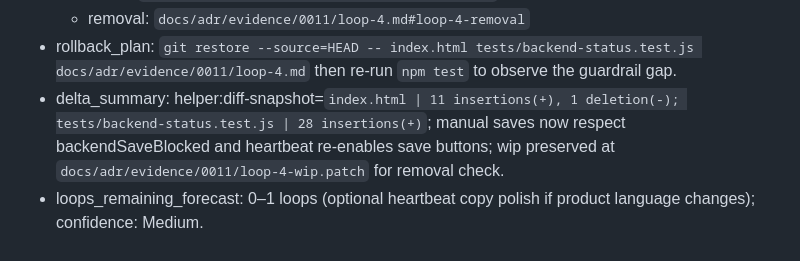
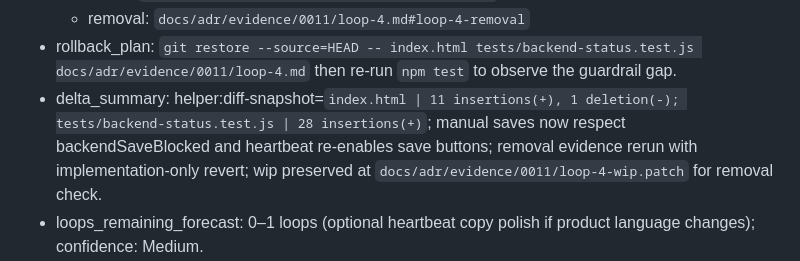
Before and after one commit to jaresty/mobbist, a Markdown page: docs/adr/0011-backend-auto-load-and-config-surface.work-log.md, the part around the change. Drawn GitHub-style.

Commit message:
Update ADR-0011 loop-4 removal evidence

```diff
--- a/docs/adr/0011-backend-auto-load-and-config-surface.work-log.md
+++ b/docs/adr/0011-backend-auto-load-and-config-surface.work-log.md
@@ -80,7 +80,7 @@
   - green: `docs/adr/evidence/0011/loop-4.md#loop-4-green`
   - removal: `docs/adr/evidence/0011/loop-4.md#loop-4-removal`
 - rollback_plan: `git restore --source=HEAD -- index.html tests/backend-status.test.js docs/adr/evidence/0011/loop-4.md` then re-run `npm test` to observe the guardrail gap.
-- delta_summary: helper:diff-snapshot=`index.html | 11 insertions(+), 1 deletion(-); tests/backend-status.test.js | 28 insertions(+)`; manual saves now respect backendSaveBlocked and heartbeat re-enables save buttons; wip preserved at `docs/adr/evidence/0011/loop-4-wip.patch` for removal check.
+- delta_summary: helper:diff-snapshot=`index.html | 11 insertions(+), 1 deletion(-); tests/backend-status.test.js | 28 insertions(+)`; manual saves now respect backendSaveBlocked and heartbeat re-enables save buttons; removal evidence rerun with implementation-only revert; wip preserved at `docs/adr/evidence/0011/loop-4-wip.patch` for removal check.
 - loops_remaining_forecast: 0–1 loops (optional heartbeat copy polish if product language changes); confidence: Medium.
 - residual_constraints:
   - End-to-end backend smoke requires a running backend service outside repo control. Mitigation: keep jsdom/Vitest coverage and run manual smoke when backend is available. Severity: Medium. Trigger: backend endpoint changes or smoke test failures. Owner: `docs/adr/0010-backend-contract.md`.
```
Also changed, not shown: 1 other file.
